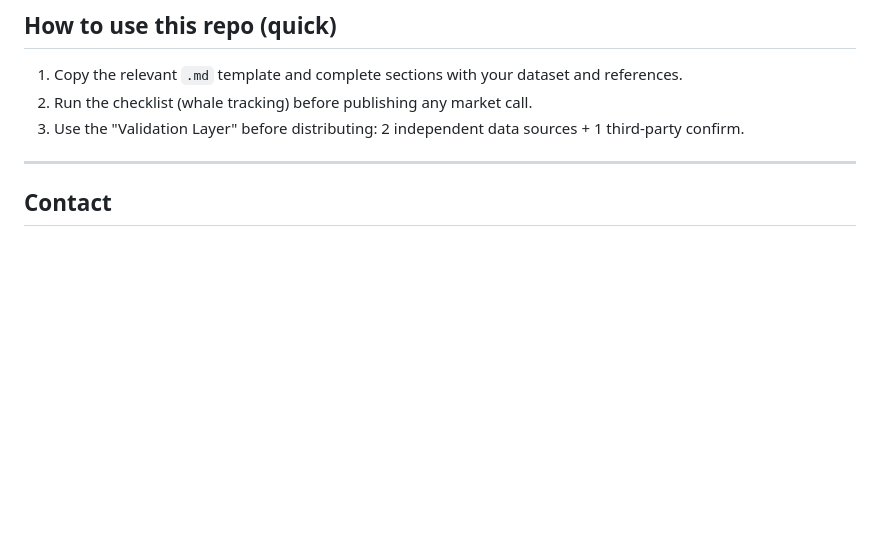
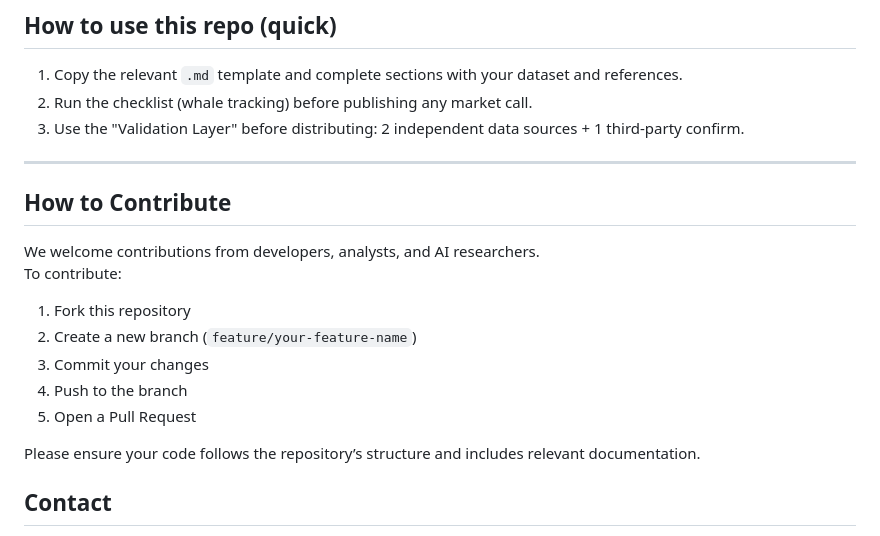
Before and after one commit to musalpha-hq/multi-ai-intelligence-framework, a Markdown page: README.md, the part around the change. Rendered like a GitHub page; blank space fills up the shorter version.

Commit message:
README. md
Added contribution guidelines to the README.

```diff
--- a/README.md
+++ b/README.md
@@ -99,6 +99,16 @@ Designed for:
 3. Use the "Validation Layer" before distributing: 2 independent data sources + 1 third-party confirm.
 
 ---
+## How to Contribute
+We welcome contributions from developers, analysts, and AI researchers.
+To contribute:
+1. Fork this repository
+2. Create a new branch (`feature/your-feature-name`)
+3. Commit your changes
+4. Push to the branch
+5. Open a Pull Request
+
+Please ensure your code follows the repository’s structure and includes relevant documentation.
 
 ## Contact
 
```
